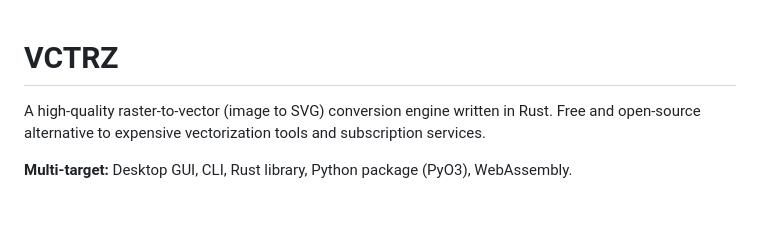
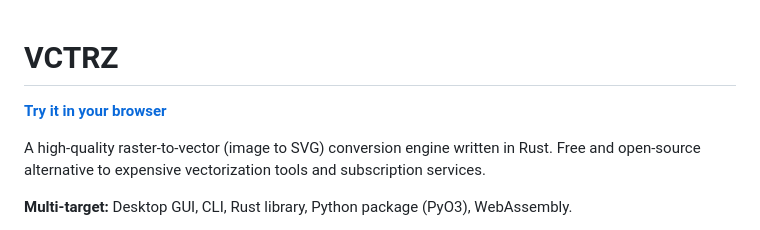
Before and after one commit to HATEWORTH/VCTRZ, a Markdown page: README.md, the part around the change. Rendered like a GitHub page; blank space fills up the shorter version.

Commit message:
Add GitHub Pages link to README
Co-Authored-By: Claude Opus 4.6 (1M context) <noreply@anthropic.com>

```diff
--- a/README.md
+++ b/README.md
@@ -1,4 +1,6 @@
 # VCTRZ
+
+**[Try it in your browser](https://hateworth.github.io/VCTRZ/)**
 
 A high-quality raster-to-vector (image to SVG) conversion engine written in Rust. Free and open-source alternative to expensive vectorization tools and subscription services.
 
```
